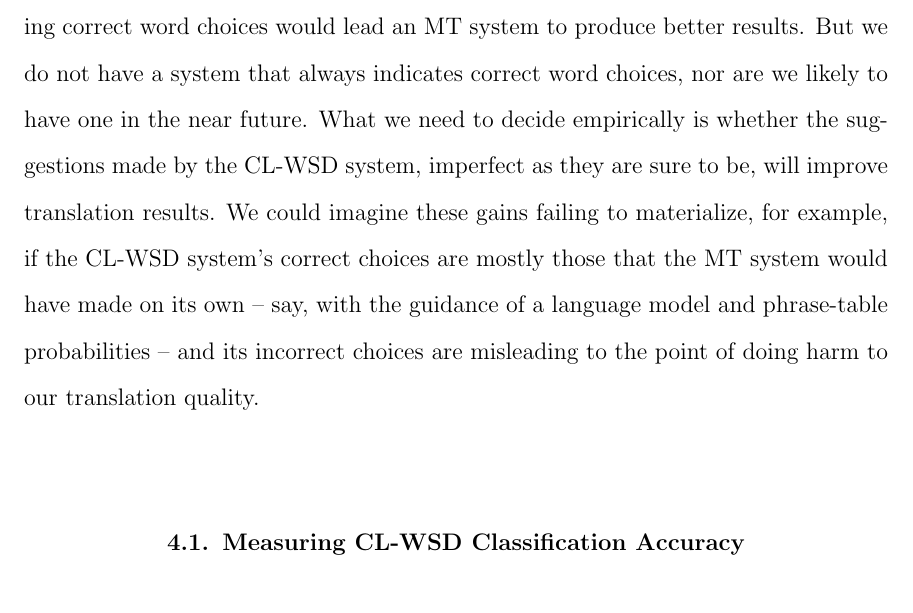
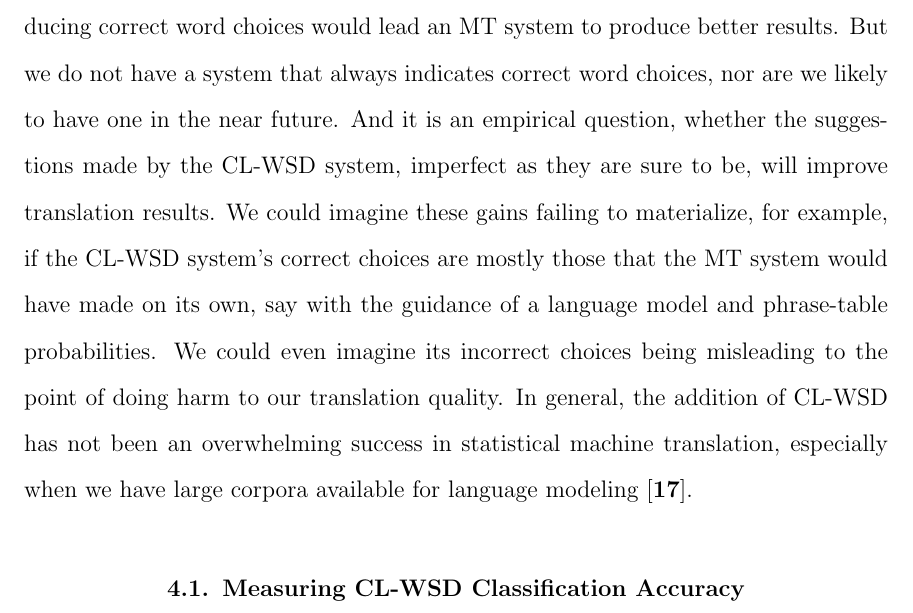
Before and after one commit to alexrudnick/dissertation, a LaTeX thesis (dissertation/dissertation.tex, which reads dissertation/evaluation.tex): part of page 43 of 115, cut so that both start at the same text. Compiled offline with pdfLaTeX.

Commit message:
some more writing

```diff
--- a/dissertation/evaluation.tex
+++ b/dissertation/evaluation.tex
@@ -45,16 +45,20 @@ We want to make the argument that higher classification accuracy on CL-WSD
 tasks leads to improved translation results. It seems intuitive that a
 classifier producing correct word choices would lead an MT system to produce
 better results. But we do not have a system that always indicates correct word
-choices, nor are we likely to have one in the near future. What we need to
-decide empirically is whether the suggestions made by the CL-WSD system,
+choices, nor are we likely to have one in the near future. And it is an
+empirical question, whether the suggestions made by the CL-WSD system,
 imperfect as they are sure to be, will improve translation results. We could
 imagine these gains failing to materialize, for example, if the CL-WSD system's
-correct choices are mostly those that the MT system would have made on its own
--- say, with the guidance of a language model and phrase-table probabilities --
-and its incorrect choices are misleading to the point of doing harm to our
-translation quality.
+correct choices are mostly those that the MT system would have made on its own,
+say with the guidance of a language model and phrase-table probabilities.
+We could even imagine its incorrect choices being misleading to the point of
+doing harm to our translation quality.
+In general, the addition of CL-WSD has not been an overwhelming success in
+statistical machine translation, especially when we have large corpora
+available for language modeling \cite{carpuatpsd}.
 
 %% TODO: Drop in examples of all the different Bible formats as figures.
+%% which ones do we have already?
 
 %% NB: it's OK for this chapter to get pretty long. 40 pages isn't too long.
 
```
Also changed, not shown: dissertation/evaluation.tex (3 more changed lines).
